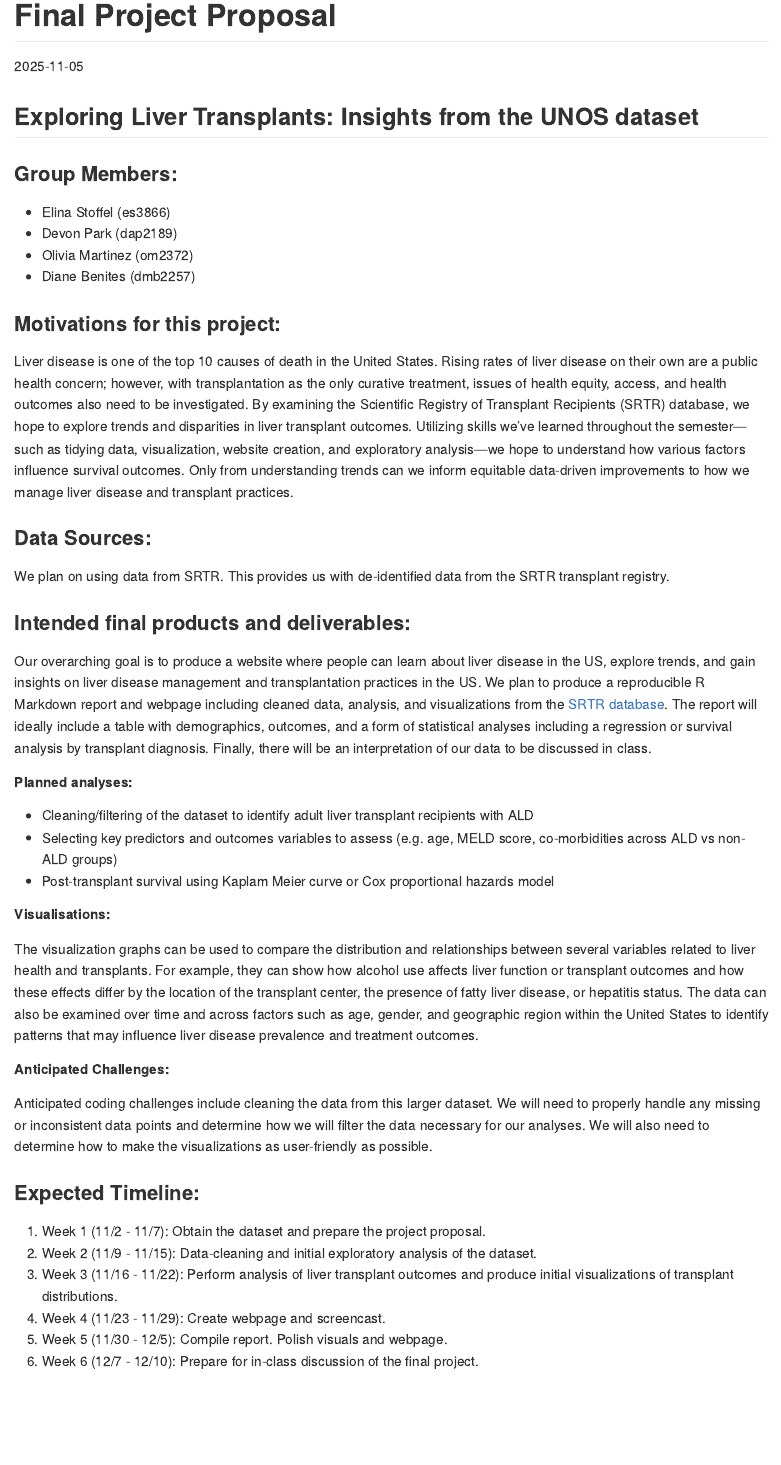
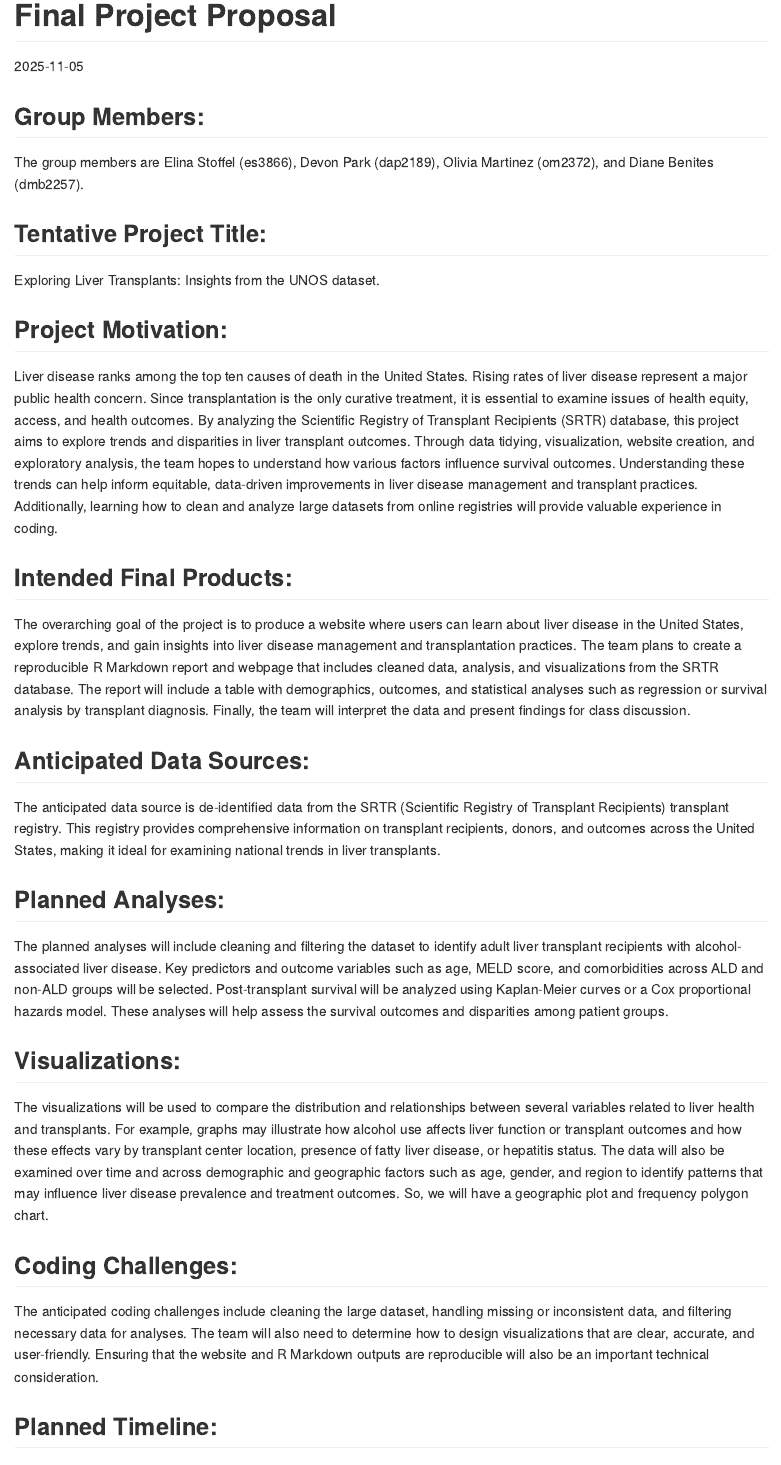
Before and after one commit to elinastoffel/final_project, an R Markdown document (proposal_final_project.Rmd): the page in a window 1100 px wide, from its top. The pictures show the output file proposal_final_project.md that the author committed with the source, drawn offline in the style of GitHub.

Commit message:
revising text submission to paragraph format

```diff
--- a/proposal_final_project.Rmd
+++ b/proposal_final_project.Rmd
@@ -3,41 +3,42 @@ title: "Final Project Proposal"
 output: github_document
 date: "2025-11-05"
 ---
-## Exploring Liver Transplants: Insights from the UNOS dataset
 
-### Group Members:
-- Elina Stoffel (es3866)
-- Devon Park (dap2189)
-- Olivia Martinez (om2372)
-- Diane Benites (dmb2257)
+## Group Members:
+The group members are Elina Stoffel (es3866), Devon Park (dap2189), Olivia Martinez (om2372), and Diane Benites (dmb2257).
 
-### Motivations for this project:
-Liver disease is one of the top 10 causes of death in the United States. Rising rates of liver disease on their own are a public health concern; however, with transplantation as the only curative treatment, issues of health equity, access, and health outcomes also need to be investigated. By examining the Scientific Registry of Transplant Recipients (SRTR) database, we hope to explore trends and disparities in liver transplant outcomes.  Utilizing skills we’ve learned throughout the semester—such as tidying data, visualization, website creation, and exploratory analysis—we hope to understand how various factors influence survival outcomes. Only from understanding trends can we inform equitable data-driven improvements to how we manage liver disease and transplant practices.
-
-### Data Sources:
-
-We plan on using data from SRTR. This provides us with de-identified data from the SRTR transplant registry.
-
-### Intended final products and deliverables:
-
-Our overarching goal is to produce a website where people can learn about liver disease in the US, explore trends, and gain insights on liver disease management and transplantation practices in the US. We plan to produce a reproducible R Markdown report and webpage including cleaned data, analysis, and visualizations from the [SRTR database](https://www.srtr.org/requesting-srtr-data/saf-data-dictionary/). The report will ideally include a table with demographics, outcomes, and a form of statistical analyses including a regression or survival analysis by transplant diagnosis. Finally, there will be an interpretation of our data to be discussed in class.
-
-##### Planned analyses:
-- Cleaning/filtering of the dataset to identify adult liver transplant recipients with ALD
-- Selecting key predictors and outcomes variables to assess (e.g. age, MELD score, co-morbidities across ALD vs non-ALD groups)
-- Post-transplant survival using Kaplam Meier curve or Cox proportional hazards model
-
-##### Visualisations:
-The visualization graphs can be used to compare the distribution and relationships between several variables related to liver health and transplants. For example, they can show how alcohol use affects liver function or transplant outcomes and how these effects differ by the location of the transplant center, the presence of fatty liver disease, or hepatitis status. The data can also be examined over time and across factors such as age, gender, and geographic region within the United States to identify patterns that may influence liver disease prevalence and treatment outcomes.
-
-##### Anticipated Challenges:
-Anticipated coding challenges include cleaning the data from this larger dataset. We will need to properly handle any missing or inconsistent data points and determine how we will filter the data necessary for our analyses. We will also need to determine how to make the visualizations as user-friendly as possible.
+## Tentative Project Title:
+Exploring Liver Transplants: Insights from the UNOS dataset.
 
 
-### Expected Timeline:
-1. Week 1 (11/2 - 11/7): Obtain the dataset and prepare the project proposal.
-2. Week 2 (11/9 - 11/15): Data-cleaning and initial exploratory analysis of the dataset.
-3. Week 3 (11/16 - 11/22): Perform analysis of liver transplant outcomes and produce initial visualizations of transplant distributions.
-4. Week 4 (11/23 - 11/29): Create webpage and screencast.
-5. Week 5 (11/30 - 12/5): Compile report. Polish visuals and webpage.
-6. Week 6 (12/7 - 12/10): Prepare for in-class discussion of the final project.
+## Project Motivation:
+Liver disease ranks among the top ten causes of death in the United States. Rising rates of liver disease represent a major public health concern. Since transplantation is the only curative treatment, it is essential to examine issues of health equity, access, and health outcomes. By analyzing the Scientific Registry of Transplant Recipients (SRTR) database, this project aims to explore trends and disparities in liver transplant outcomes. Through data tidying, visualization, website creation, and exploratory analysis, the team hopes to understand how various factors influence survival outcomes. Understanding these trends can help inform equitable, data-driven improvements in liver disease management and transplant practices. Additionally, learning how to clean and analyze large datasets from online registries will provide valuable experience in coding.
+
+
+
+## Intended Final Products:
+The overarching goal of the project is to produce a website where users can learn about liver disease in the United States, explore trends, and gain insights into liver disease management and transplantation practices. The team plans to create a reproducible R Markdown report and webpage that includes cleaned data, analysis, and visualizations from the SRTR database. The report will include a table with demographics, outcomes, and statistical analyses such as regression or survival analysis by transplant diagnosis. Finally, the team will interpret the data and present findings for class discussion.
+
+
+
+## Anticipated Data Sources:
+The anticipated data source is de-identified data from the SRTR (Scientific Registry of Transplant Recipients) transplant registry. This registry provides comprehensive information on transplant recipients, donors, and outcomes across the United States, making it ideal for examining national trends in liver transplants.
+
+
+
+## Planned Analyses:
+The planned analyses will include cleaning and filtering the dataset to identify adult liver transplant recipients with alcohol-associated liver disease. Key predictors and outcome variables such as age, MELD score, and comorbidities across ALD and non-ALD groups will be selected. Post-transplant survival will be analyzed using Kaplan-Meier curves or a Cox proportional hazards model. These analyses will help assess the survival outcomes and disparities among patient groups.
+
+
+
+## Visualizations:
+The visualizations will be used to compare the distribution and relationships between several variables related to liver health and transplants. For example, graphs may illustrate how alcohol use affects liver function or transplant outcomes and how these effects vary by transplant center location, presence of fatty liver disease, or hepatitis status. The data will also be examined over time and across demographic and geographic factors such as age, gender, and region to identify patterns that may influence liver disease prevalence and treatment outcomes. So, we will have a geographic plot and frequency polygon chart.
+
+
+
+## Coding Challenges:
+The anticipated coding challenges include cleaning the large dataset, handling missing or inconsistent data, and filtering necessary data for analyses. The team will also need to determine how to design visualizations that are clear, accurate, and user-friendly. Ensuring that the website and R Markdown outputs are reproducible will also be an important technical consideration.
+
+
+
+## Planned Timeline:
```
Also changed, not shown: proposal_final_project.md, proposal_final_project.Rmd (7 more changed lines).
